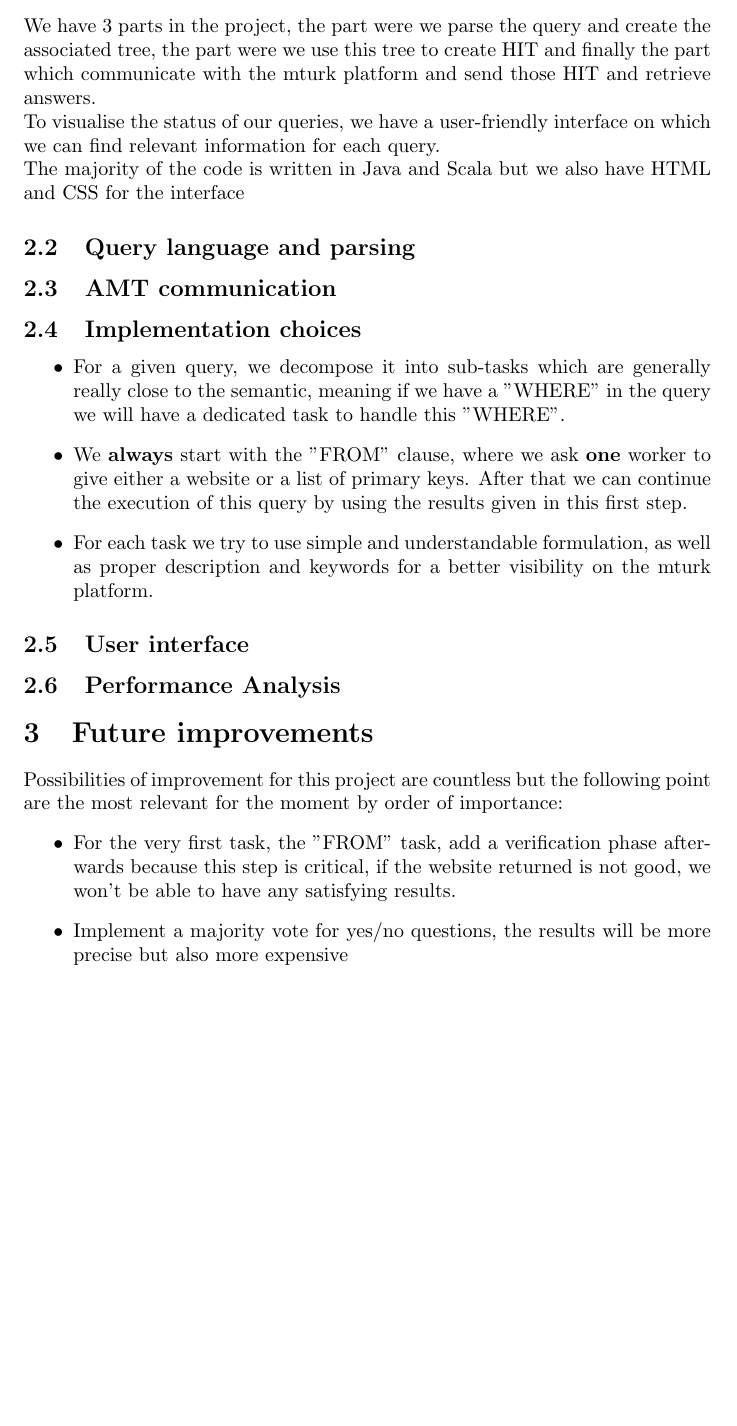
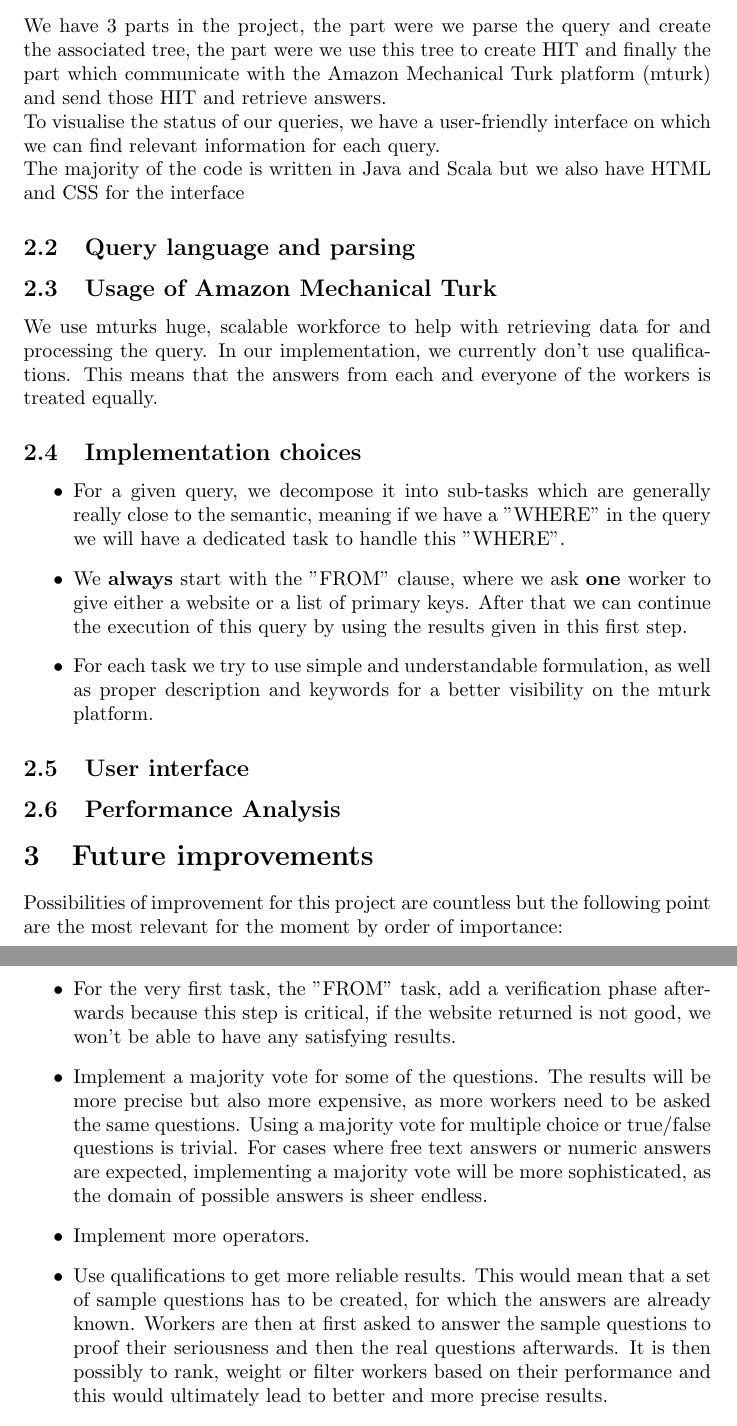
Before and after one commit to flock0/crowdsourced-queries, a LaTeX document (report/main.tex): part of page 3 of 4 before the commit and two parts of pages 3 and 4 of 4 after it, the two joined at a grey line, cut so that both start at the same text, the shorter picture padded with empty space. Compiled offline with pdfLaTeX.

Commit message:
Added stuff to report

```diff
--- a/report/main.tex
+++ b/report/main.tex
@@ -18,10 +18,11 @@
 
 \section{Our work} % < temporary title
 \subsection{Global structure}
-We have 3 parts in the project, the part were we parse the query and create the associated tree, the part were we use this tree to create HIT and finally the part which communicate with the mturk platform and send those HIT and retrieve answers.\\
+We have 3 parts in the project, the part were we parse the query and create the associated tree, the part were we use this tree to create HIT and finally the part which communicate with the Amazon Mechanical Turk platform (mturk) and send those HIT and retrieve answers.\\
 To visualise the status of our queries, we have a user-friendly interface on which we can find relevant information for each query.\\ The majority of the code is written in Java and Scala but we also have HTML and CSS for the interface
 \subsection{Query language and parsing}
-\subsection{AMT communication}
+\subsection{Usage of Amazon Mechanical Turk}
+We use mturks huge, scalable workforce to help with retrieving data for and processing the query. In our implementation, we currently don't use qualifications. This means that the answers from each and everyone of the workers is treated equally.
 \subsection{Implementation choices}
 \begin{itemize}
 \item For a given query, we decompose it into sub-tasks which are generally really close to the semantic, meaning if we have a "WHERE" in the query we will have a dedicated task to handle this "WHERE".
@@ -37,8 +38,9 @@ To visualise the status of our queries, we have a user-friendly interface on whi
 Possibilities of improvement for this project are countless but the following point are the most relevant for the moment by order of importance:
 \begin{itemize}
 \item For the very first task, the "FROM" task, add a verification phase afterwards because this step is critical, if the website returned is not good, we won't be able to have any satisfying results.
-\item Implement a majority vote for yes/no questions, the results will be more precise but also more expensive
+\item Implement a majority vote for some of the questions. The results will be more precise but also more expensive, as more workers need to be asked the same questions. Using a majority vote for multiple choice or true/false questions is trivial. For cases where free text answers or numeric answers are expected, implementing a majority vote will be more sophisticated, as the domain of possible answers is sheer endless.
 \item Implement more operators.
+\item Use qualifications to get more reliable results. This would mean that a set of sample questions has to be created, for which the answers are already known. Workers are then at first asked to answer the sample questions to proof their seriousness and then the real questions afterwards. It is then possibly to rank, weight or filter workers based on their performance and this would ultimately lead to better and more precise results.
 
 
 \end{itemize}
```
